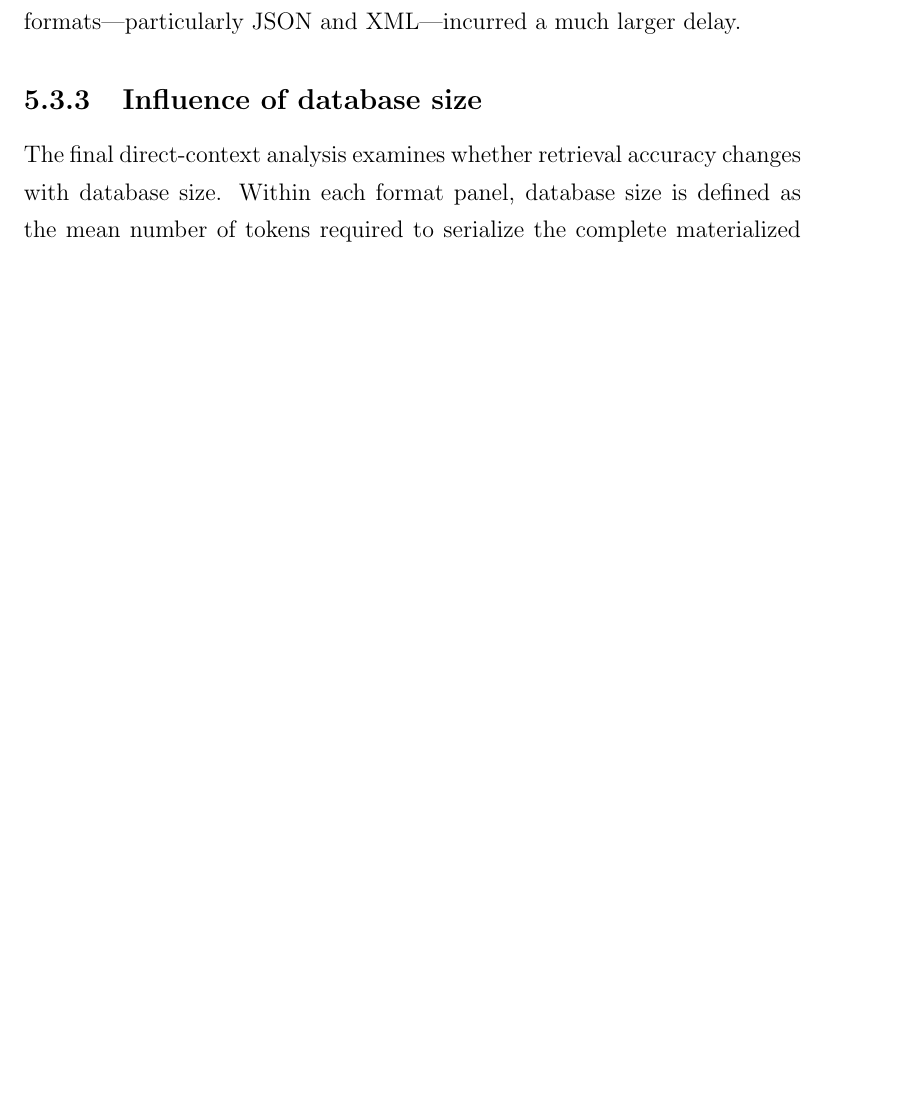
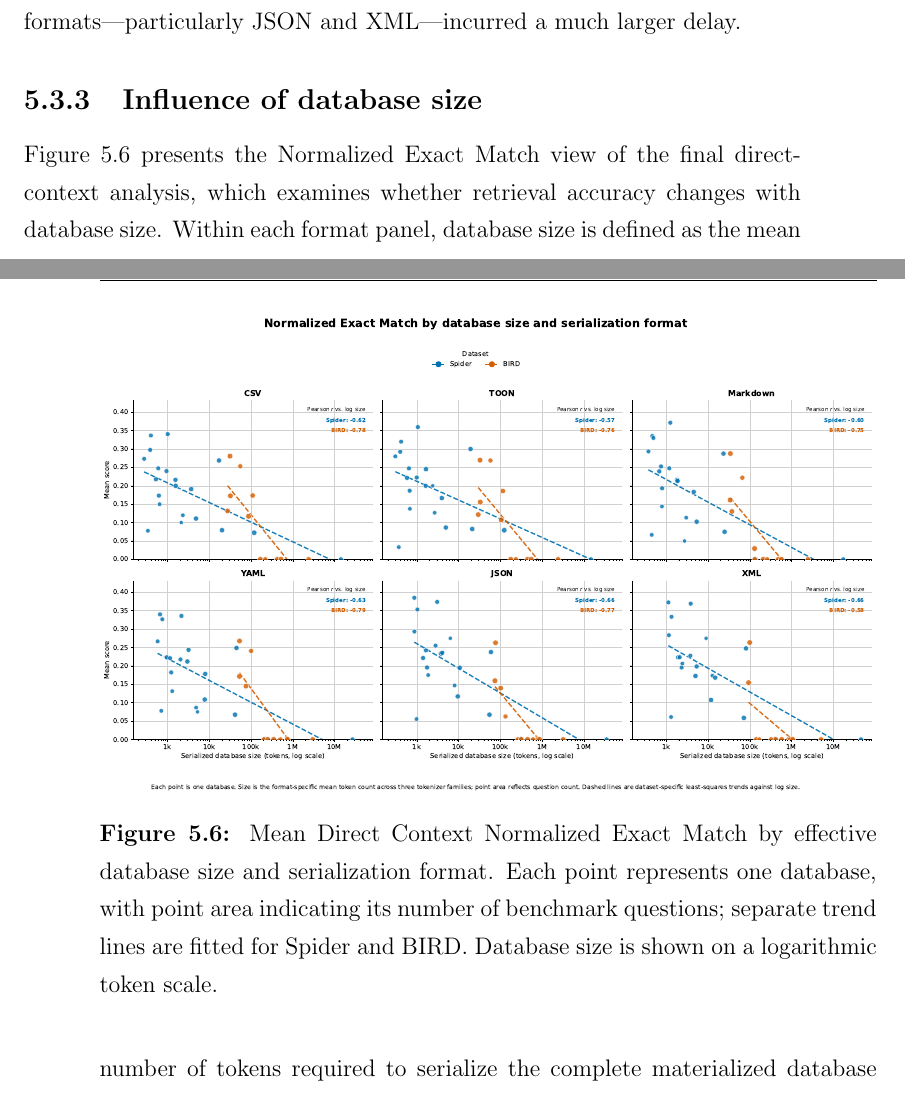
Before and after one commit to UndefinedLuka/master-thesis, a LaTeX thesis (thesis/thesis_template.tex, which reads thesis/chapters/ch-05.tex): part of page 66 of 105 before the commit and two parts of pages 66 and 67 of 107 after it, the two joined at a grey line, cut so that both start at the same text, the shorter picture padded with empty space. Compiled offline with pdfLaTeX.

Commit message:
Add a graph for database size

```diff
--- a/thesis/chapters/ch-05.tex
+++ b/thesis/chapters/ch-05.tex
@@ -256,9 +256,17 @@ larger delay.
 
 \subsection{Influence of database size}
 
-% We need to add a graph here
+\begin{figure}[htb]
+  \centering
+  \includegraphics[width=\textwidth]{../code/analysis/figures/direct_accuracy_by_database_size_nem.pdf}
+  \caption{Mean Direct Context Normalized Exact Match by effective database size and serialization format. Each
+    point represents one database, with point area indicating its number of benchmark questions; separate trend
+    lines are fitted for Spider and BIRD. Database size is shown on a logarithmic token scale.}
+  \label{fig:direct-accuracy-by-database-size-nem}
+\end{figure}
 
-The final direct-context analysis examines whether retrieval accuracy changes with database size. Within each
+Figure~\ref{fig:direct-accuracy-by-database-size-nem} presents the Normalized Exact Match view of the final
+direct-context analysis, which examines whether retrieval accuracy changes with database size. Within each
 format panel, database size is defined as the mean number of tokens required to serialize the complete
 materialized database with the three representative tokenizer families. This effective size is more informative
 than row count alone because it also captures the number and width of columns, repeated field names, and the
```
